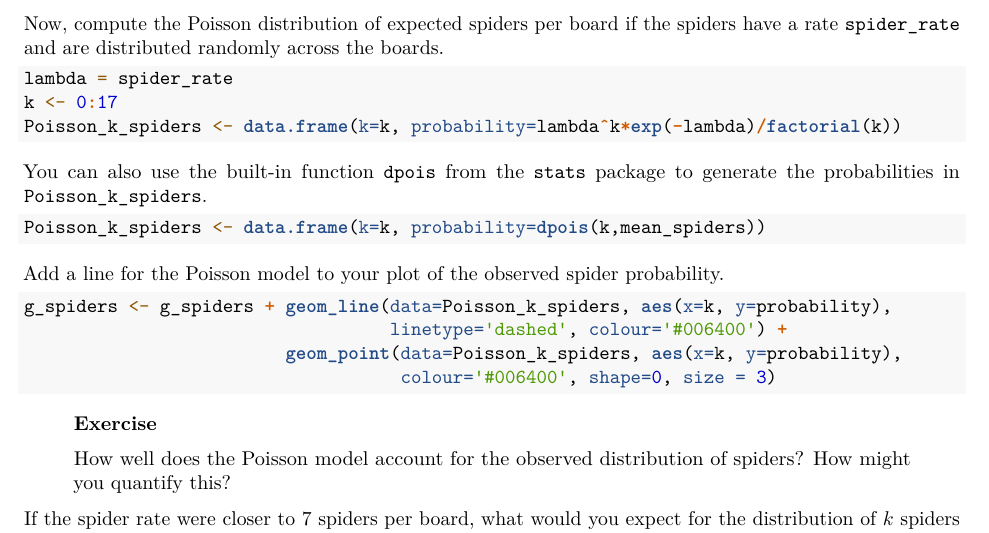
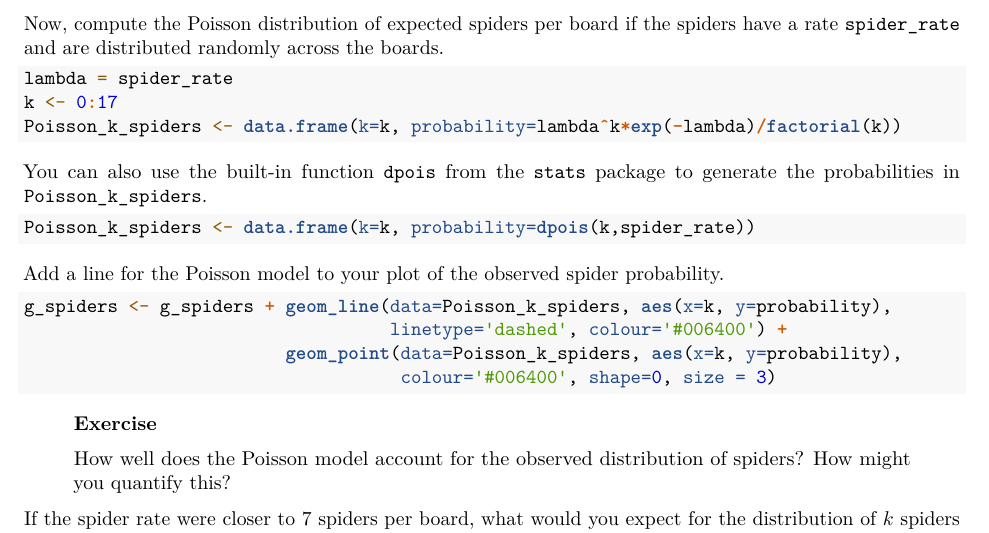
Before and after one commit to StefanoAllesina/BSD-QBio3, an R Markdown document (tutorials/reproducibility/code/reproducibility.Rmd): part of page 6 of 17, cut so that both start at the same text. Rendered offline with R 4.5, knitr and Pandoc, then LaTeX, with nearby package versions; code that draws random numbers runs with fixed seeds of ours.

Commit message:
fixed a typo “mean_spiders” changed to “spider_rate”

````diff
--- a/tutorials/reproducibility/code/reproducibility.Rmd
+++ b/tutorials/reproducibility/code/reproducibility.Rmd
@@ -206,7 +206,7 @@ Poisson_k_spiders <- data.frame(k=k, probability=lambda^k*exp(-lambda)/factorial
 You can also use the built-in function `dpois` from the `stats` package to generate the probabilities in `Poisson_k_spiders`.
 
 ```{r,eval=FALSE}
-Poisson_k_spiders <- data.frame(k=k, probability=dpois(k,mean_spiders))
+Poisson_k_spiders <- data.frame(k=k, probability=dpois(k,spider_rate))
 ```
 
 Add a line for the Poisson model to your plot of the observed spider probability.
````
